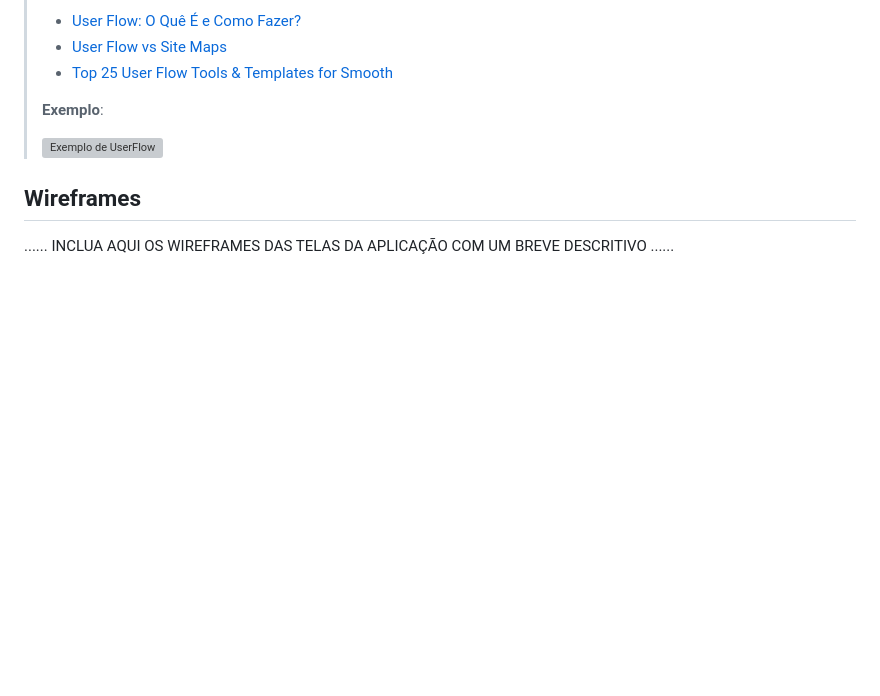
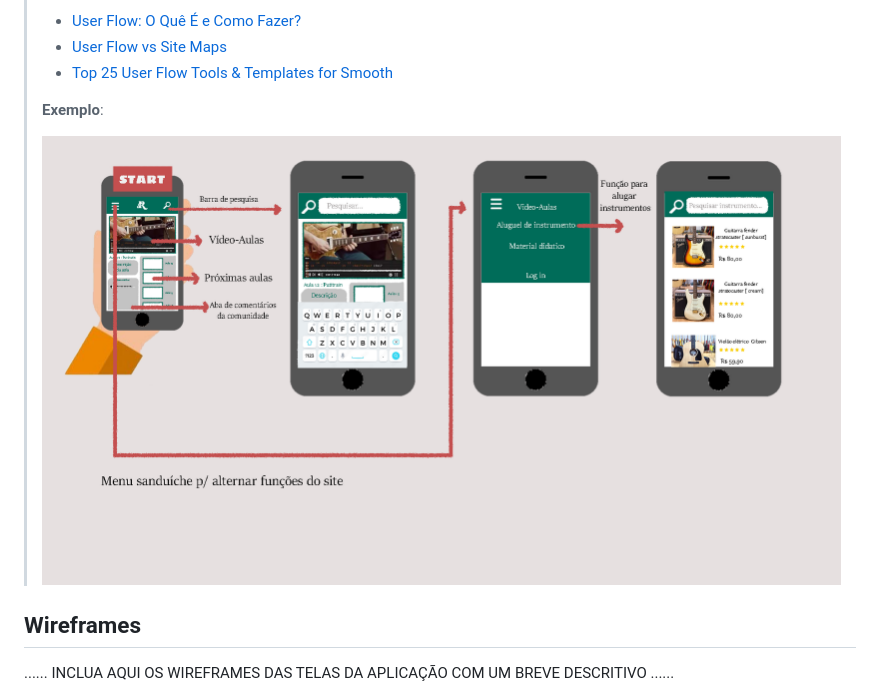
Before and after one commit to ICEI-PUC-Minas-PMGCC-TI/ti-1-pmg-cc-t-20231-dificuldade-em-aprender-musica, a Markdown page: docs/relatorio/Relatorio Tecnico RHYTMICITY.md, the part around the change printed below. GitHub-like rendering; blank space fills up the shorter version; grey boxes are pictures that could not be loaded.

```diff
--- a/docs/relatorio/Relatorio Tecnico RHYTMICITY.md
+++ b/docs/relatorio/Relatorio Tecnico RHYTMICITY.md
@@ -185,7 +185,7 @@ O projeto está restrito pelos itens apresentados na tabela a seguir.
 >
 > **Exemplo**:
 >
-> ![Exemplo de UserFlow](images/userflow.jpg)
+> ![Exemplo de UserFlow](images/userflow.png)
 
 
 ## Wireframes
```
Also changed, not shown: other parts of docs/relatorio/Relatorio Tecnico RHYTMICITY.md (+1 -1 lines).
